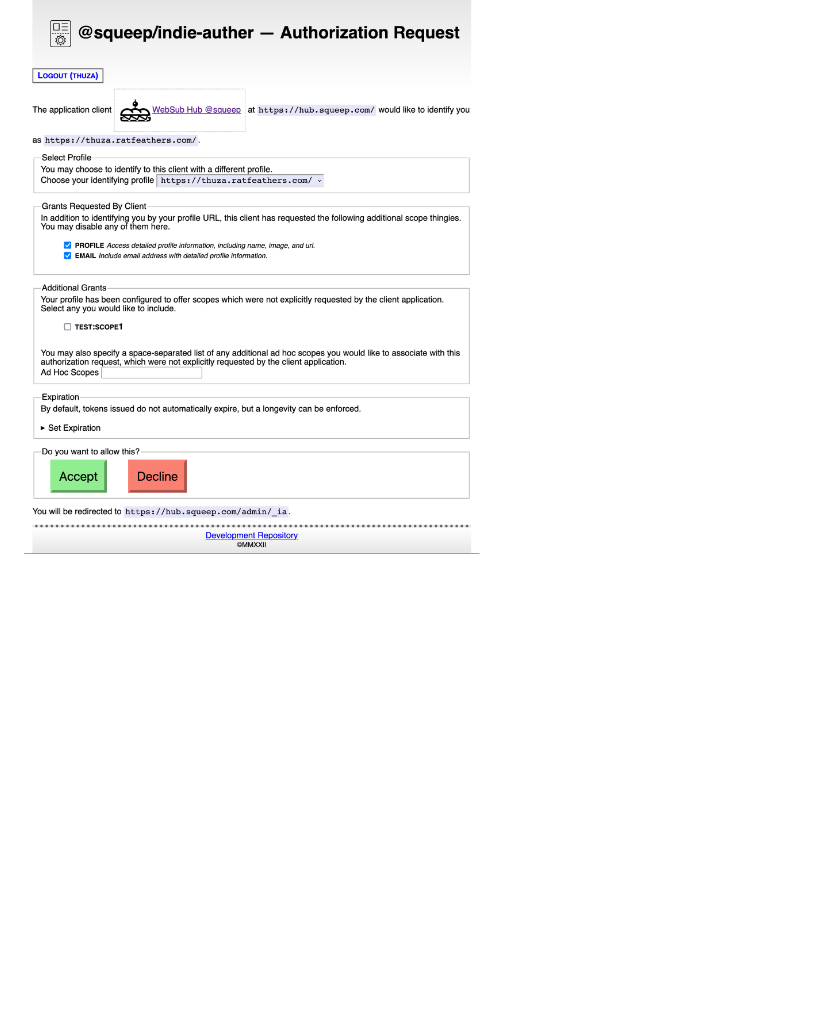
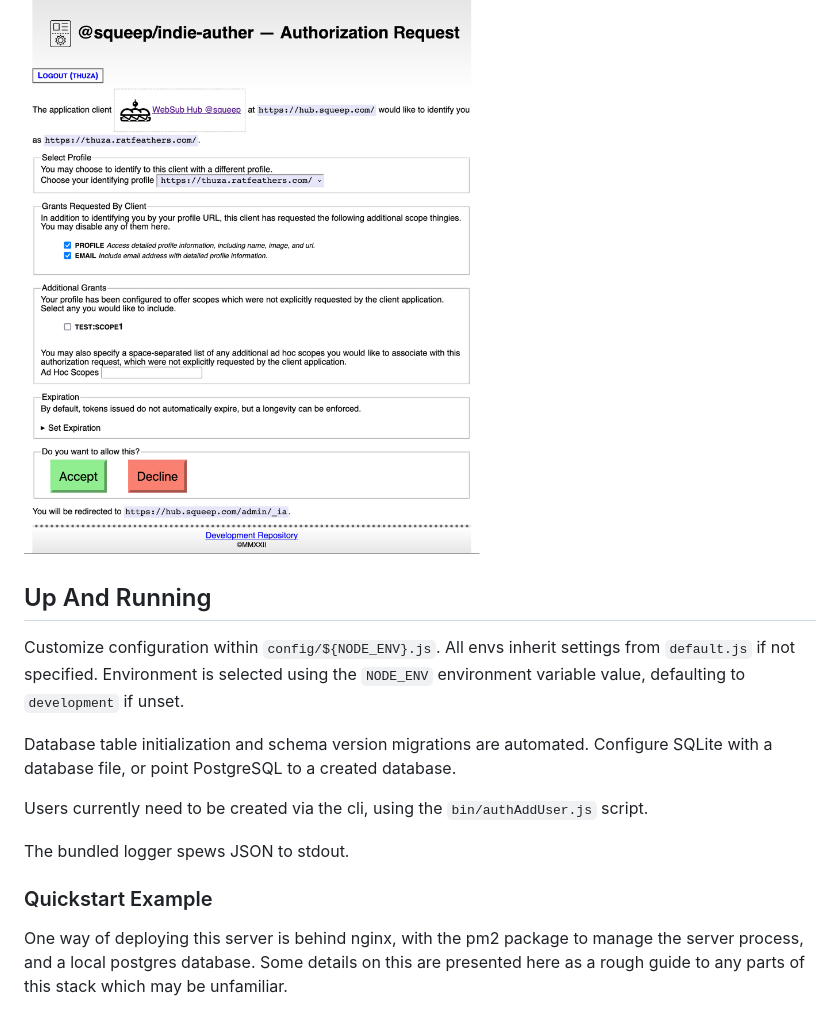
Before and after one commit to thylacine/indie-auther, a Markdown page: README.md, the part around the change printed below. Drawn GitHub-style; blank space fills up the shorter version.

```diff
--- a/README.md
+++ b/README.md
@@ -18,3 +18,18 @@
 
 An example of the user-interface when granting consent to a client application:
 ![Consent page](./documentation/media/consent-page.png)
+
+## Up And Running
+
+Customize configuration within `config/${NODE_ENV}.js`.  All envs inherit settings from `default.js` if not specified.  Environment is selected using the `NODE_ENV` environment variable value, defaulting to `development` if unset.
+
+Database table initialization and schema version migrations are automated.  Configure SQLite with a database file, or point PostgreSQL to a created database.
+
+Users currently need to be created via the cli, using the `bin/authAddUser.js` script.
+
+The bundled logger spews JSON to stdout.
+
+### Quickstart Example
+
+One way of deploying this server is behind nginx, with the pm2 package to manage the server process, and a local postgres database.  Some details on this are presented here as a rough guide to any parts of this stack which may be unfamiliar.
+
```
Also changed, not shown: other parts of README.md (+82 -0 lines).
